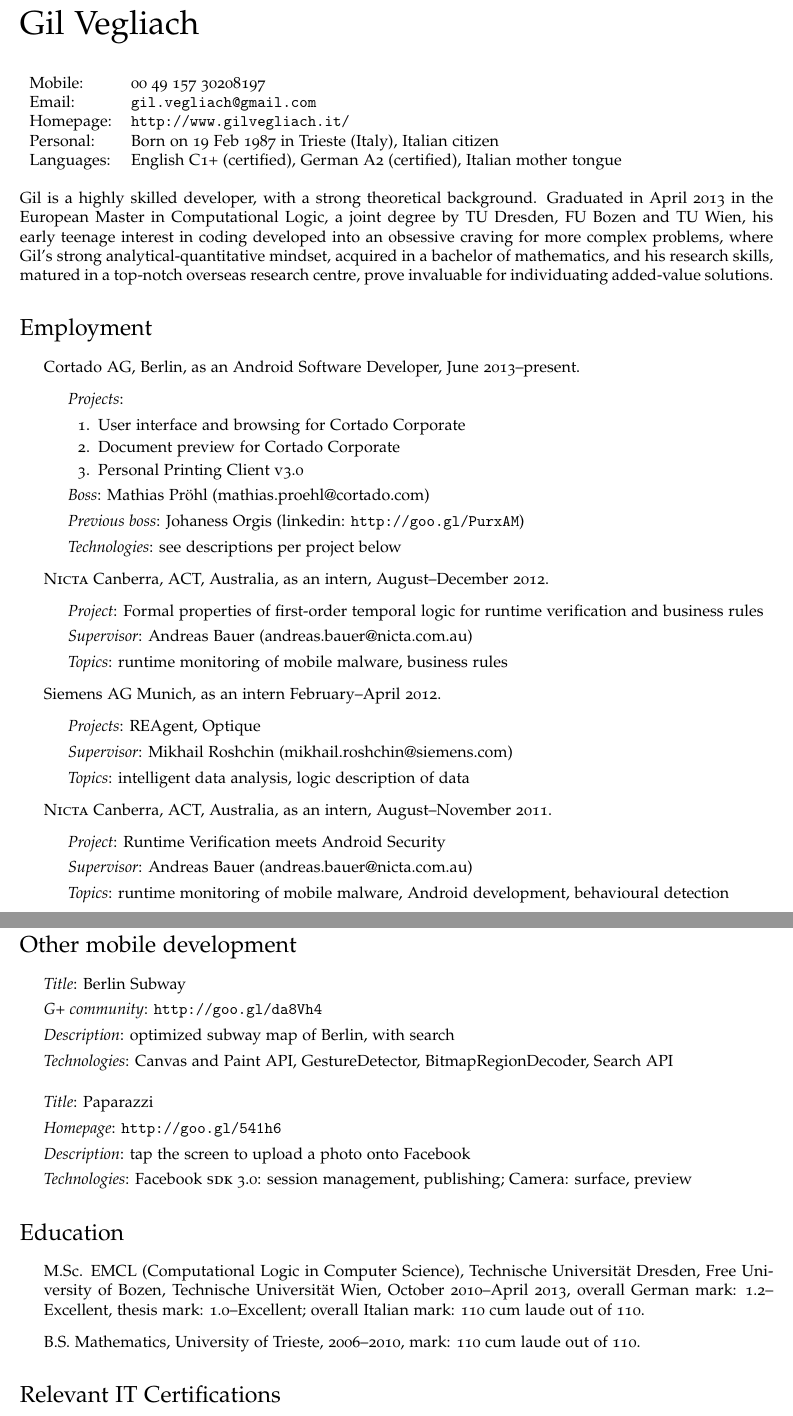
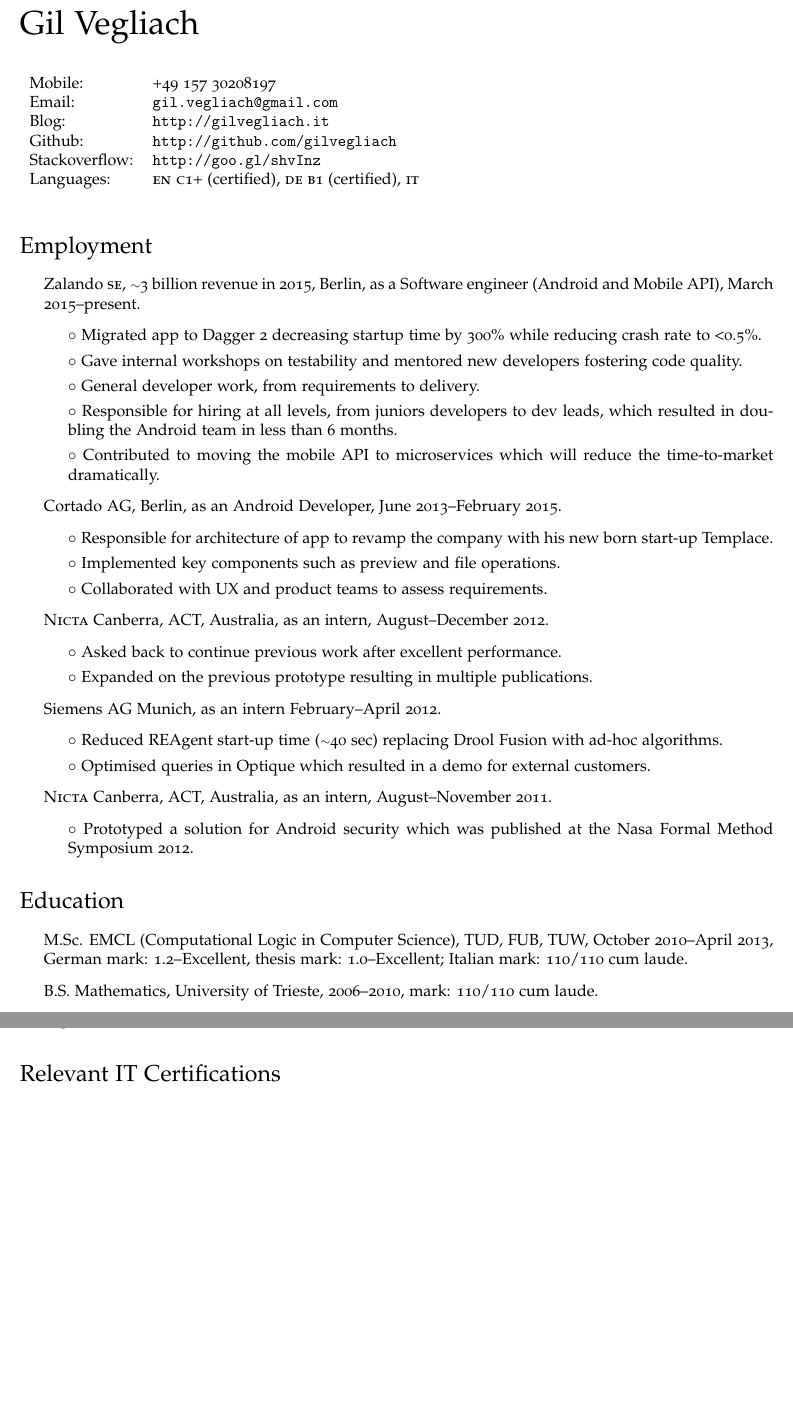
Before and after one commit to gilvegliach/cv, a LaTeX CV (CV.tex): two parts of pages 1 and 2 of 5 before the commit and two parts of pages 1 and 2 of 2 after it, joined at a grey line, cut so that both start at the same text, the shorter picture padded with empty space. Compiled offline with pdfLaTeX.

Commit message:
Remove intro and small android projects

```diff
--- a/CV.tex
+++ b/CV.tex
@@ -27,7 +27,7 @@
 
 % Replace this with a link to your CV if you like, or set it empty
 % (as in \def\footerlink{}) to remove the link in the footer:
-\def\footerlink{http://www.gilvegliach.it/files/CV.pdf}
+\def\footerlink{}%http://www.gilvegliach.it/files/CV.pdf}
 
 % The following metadata will show up in the PDF properties
 \hypersetup{
@@ -100,17 +100,19 @@
 
 \begin{minipage}{0.45\linewidth}
   \begin{tabular}{ll}
-    Mobile: & 00 49 157 30208197 \\
+    Mobile: & +49 157 30208197 \\
     Email: & \href{mailto:gil.vegliach@gmail.com}{\tt gil.vegliach@gmail.com} \\
-    Homepage: & \href{http://www.gilvegliach.it/}{\tt http://www.gilvegliach.it/} \\
-    Personal: & Born on 19 Feb 1987 in Trieste (Italy), Italian citizen\\
-    Languages: & English C1+ (certified), German A2 (certified), Italian mother tongue
+    Blog: & \href{http://gilvegliach.it/}{\tt http://gilvegliach.it} \\
+    Github: &\href{http://github.com/gilvegliach}{\tt http://github.com/gilvegliach}\\
+    Stackoverflow: & \href{http://goo.gl/shvInz}{\tt http://goo.gl/shvInz} \\
+    %Personal: & Born on 19 Feb 1987 in Trieste (Italy), Italian citizen\\
+    Languages: & \textsc{en c1+} (certified), \textsc{de b1} (certified), \textsc{it}
   \end{tabular}
 \end{minipage}
 
 \bigskip
-Gil is a highly skilled developer, with a strong theoretical background. Graduated in April 2013 in the European Master in Computational Logic, a joint degree by TU Dresden, FU Bozen and TU Wien, his early teenage interest in coding developed into an obsessive craving for more complex problems, where
-Gil's strong analytical-quantitative mindset, acquired in a bachelor of mathematics, and his research skills, matured in a top-notch overseas research centre, prove invaluable for individuating added-value solutions.
+%Gil is a highly skilled developer, with a strong theoretical background. Graduated in April 2013 in the European Master in Computational Logic, a joint degree by TU Dresden, FU Bozen and TU Wien, his early teenage interest in coding developed into an obsessive craving for more complex problems, where
+%Gil's strong analytical-quantitative mindset, acquired in a bachelor of mathematics, and his research skills, matured in a top-notch overseas research centre, prove invaluable for individuating added-value solutions.
 
 % ADD AGAIN WHEN APP IS COMPLETED
 
@@ -118,62 +120,89 @@
 
 \section*{Employment}
 \begin{itemize}
-\item Cortado AG, Berlin, as an Android Software Developer, June 2013--present.
+\item Zalando \textsc{se}, {$\scriptstyle\sim$}3 billion revenue in 2015, Berlin, as a Software engineer (Android and Mobile API), March 2015--present.
 \begin{itemize}
-      \item {\it Projects}:
-      \begin{enumerate}
-          \item User interface and browsing for Cortado Corporate
-          \item Document preview for Cortado Corporate
-          \item Personal Printing Client v3.0
-      \end{enumerate}
-      \item {\it Boss}: Mathias Pr\"ohl (mathias.proehl@cortado.com)
-      \item {\it Previous boss}: Johaness Orgis (linkedin: \url{http://goo.gl/PurxAM})
-      \item {\it Technologies}: see descriptions per project below
+	\item $\circ$ Migrated app to Dagger 2 decreasing startup time by 300\% while reducing crash rate to <0.5\%.
+	\item $\circ$ Gave internal workshops on testability and mentored new developers fostering code quality.
+	\item $\circ$ General developer work, from requirements to delivery.
+	\item $\circ$ Responsible for hiring at all levels, from juniors developers to dev leads, which resulted in doubling the Android team in less than 6 months.
+	\item $\circ$ Contributed to moving the mobile API to microservices which will reduce the time-to-market dramatically.
+
+
+%     \item {\it Project}: Zalando shop app
+%      \item {\it Boss}: Christoph Springer
+\end{itemize}
+\item Cortado AG, Berlin, as an Android Developer, June 2013--February 2015.
+\begin{itemize}
+     \item $\circ$ Responsible for architecture of app to revamp the company with his new born start-up Templace.
+     \item $\circ$ Implemented key components such as preview and file operations.
+     \item $\circ$ Collaborated with UX and product teams to assess requirements.
+
+%      \item {\it Projects}: Teamplace, Personal Printing
+
+%      \begin{enumerate}
+%          \item User interface and browsing for Cortado Corporate
+%          \item Document preview for Cortado Corporate
+%          \item Personal Printing Client v3.0
+%      \end{enumerate}
+%      \item {\it Referees}: Johaness Orgis (linkedin: \url{http://goo.gl/PurxAM}),
+%      \begin{itemize}
+%      	\item Mathias Pr\"ohl (mathias.proehl@cortado.com),
+%		\item Benjamin Sch\"uler (linkedin: \url{https://goo.gl/wtBJ0Q})
+%	  \end{itemize}
+%      \item {\it Technologies}: see descriptions per project below
 \end{itemize}
 \item \textsc{Nicta} Canberra, ACT, Australia, as an intern, August--December 2012.
 \begin{itemize}
-      \item {\it Project}: Formal properties of first-order temporal logic for runtime verification and business rules
-      \item {\it Supervisor}: Andreas Bauer (andreas.bauer@nicta.com.au)
-      \item {\it Topics}: runtime monitoring of mobile malware, business rules
+	 \item $\circ$ Asked back to continue previous work after excellent performance.
+	 \item $\circ$ Expanded on the previous prototype resulting in multiple publications.
+    %  \item {\it Project}: Formal properties of first-order temporal logic for runtime verification and business rules
+     % \item {\it Supervisor}: Andreas Bauer (andreas.bauer@nicta.com.au)
+     % \item {\it Topics}: runtime monitoring of mobile malware, business rules
 \end{itemize}
 \item Siemens AG Munich, as an intern February--April 2012.
 \begin{itemize}
-      \item {\it Projects}: REAgent, Optique
-	  \item {\it Supervisor}: Mikhail Roshchin (mikhail.roshchin@siemens.com)
-	  \item {\it Topics}: intelligent data analysis, logic description of data
+     \item $\circ$ Reduced REAgent start-up time ({$\scriptstyle\sim$}40 sec) replacing Drool Fusion with ad-hoc algorithms.
+     \item $\circ$ Optimised queries in Optique which resulted in a demo for external customers.
+
+          % \item {\it Projects}: REAgent, Optique
+	 % \item {\it Supervisor}: Mikhail Roshchin (mikhail.roshchin@siemens.com)
+	 % \item {\it Topics}: intelligent data analysis, logic description of data
 \end{itemize}
 \item \textsc{Nicta} Canberra, ACT, Australia, as an intern, August--November 2011.
 \begin{itemize}
-      \item {\it Project}: Runtime Verification meets Android Security
-      \item {\it Supervisor}: Andreas Bauer (andreas.bauer@nicta.com.au)
-      \item {\it Topics}: runtime monitoring of mobile malware, Android development, behavioural detection\end{itemize}
+	\item $\circ$ Prototyped a solution for Android security which was published at the Nasa Formal Method Symposium 2012.
+%      \item {\it Project}: Runtime Verification meets Android Security
+%      \item {\it Supervisor}: Andreas Bauer (andreas.bauer@nicta.com.au)
+%      \item {\it Topics}: runtime monitoring of mobile malware, Android development, behavioural detection
+\end{itemize}
 \end{itemize}
 
-\section*{Other mobile development}
+%\section*{Other mobile development}
 
-\begin{itemize1}
-	\item
-	\begin{itemize}
-	    \item {\it Title}: Berlin Subway
-	    \item {\it G+ community}: \url{http://goo.gl/da8Vh4}
-	    \item {\it Description}: optimized subway map of Berlin, with search
-	    \item {\it Technologies}: Canvas and Paint API, GestureDetector, BitmapRegionDecoder, Search API
-	\end{itemize}\medskip
-    \item
-	\begin{itemize}
-	      \item {\it Title}: Paparazzi
-	      \item {\it Homepage}: \url{http://goo.gl/541h6}
-	      \item {\it Description}: tap the screen to upload a photo onto Facebook
-	      \item {\it Technologies}: Facebook \textsc{sdk} 3.0: session management, publishing; Camera: surface, preview
-	\end{itemize}
-\end{itemize1}
+%\begin{itemize1}
+%	\item
+%	\begin{itemize}
+%	    \item {\it Title}: Berlin Subway
+%	    \item {\it Google Play}: \url{http://goo.gl/kCK2Em}
+%	    \item {\it Description}: optimized subway map of Berlin, with search
+%	    \item {\it Technologies}: Canvas and Paint API, GestureDetector, BitmapRegionDecoder, Search API
+%	\end{itemize}\medskip
+%    \item
+%	\begin{itemize}
+%	      \item {\it Title}: Paparazzi
+%	      \item {\it Homepage}: \url{http://goo.gl/541h6}
+%	      \item {\it Description}: tap the screen to upload a photo onto Facebook
+%	      \item {\it Technologies}: Facebook \textsc{sdk} 3.0: session management, publishing; Camera: surface, preview
+%	\end{itemize}
+%\end{itemize1}
 
 
 \section*{Education}
 \begin{itemize}
-  \item M.Sc. EMCL (Computational Logic in Computer Science), Technische Universit\"{a}t Dresden, Free University of Bozen, Technische Universit\"{a}t Wien, October 2010--April 2013, overall German mark: 1.2--Excellent, thesis mark: 1.0--Excellent; overall Italian mark: 110 cum laude out of 110.
+  \item M.Sc. EMCL (Computational Logic in Computer Science), TUD, FUB, TUW, October 2010--April 2013, German mark: 1.2--Excellent, thesis mark: 1.0--Excellent; Italian mark: 110/110 cum laude.
 
-  \item B.S. Mathematics, University of Trieste, 2006--2010, mark: 110 cum laude out of 110.
+  \item B.S. Mathematics, University of Trieste, 2006--2010, mark: 110/110 cum laude.
 \end{itemize}
 
 \section*{Relevant IT Certifications}
```
Also changed, not shown: CV.pdf, CV.tex (11 more changed lines).
